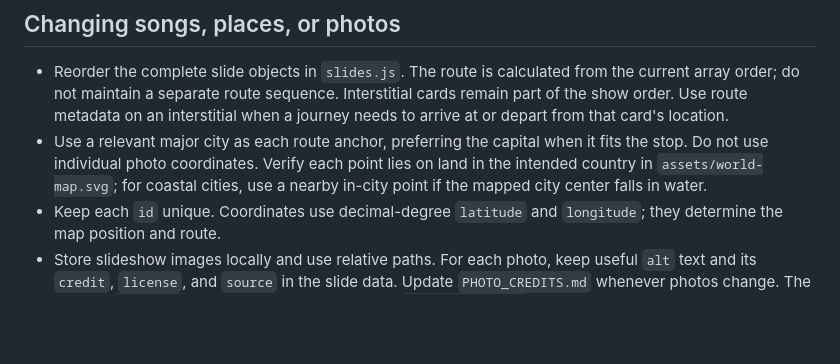
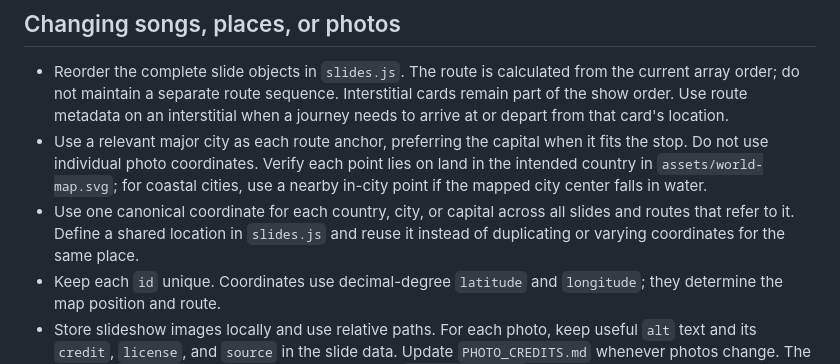
Before and after one commit to ianrobrien/msk-ej-konsert-2026-11-01, a Markdown page: AGENTS.md, the part around the change. GitHub-like rendering; blank space fills up the shorter version.

Commit message:
Document shared route coordinates
Co-authored-by: Copilot <223556219+Copilot@users.noreply.github.com>

```diff
--- a/AGENTS.md
+++ b/AGENTS.md
@@ -59,6 +59,10 @@ documentation in English.
   it fits the stop. Do not use individual photo coordinates. Verify each point
   lies on land in the intended country in `assets/world-map.svg`; for coastal
   cities, use a nearby in-city point if the mapped city center falls in water.
+- Use one canonical coordinate for each country, city, or capital across all
+  slides and routes that refer to it. Define a shared location in `slides.js`
+  and reuse it instead of duplicating or varying coordinates for the same
+  place.
 - Keep each `id` unique. Coordinates use decimal-degree `latitude` and
   `longitude`; they determine the map position and route.
 - Store slideshow images locally and use relative paths. For each photo, keep
```
